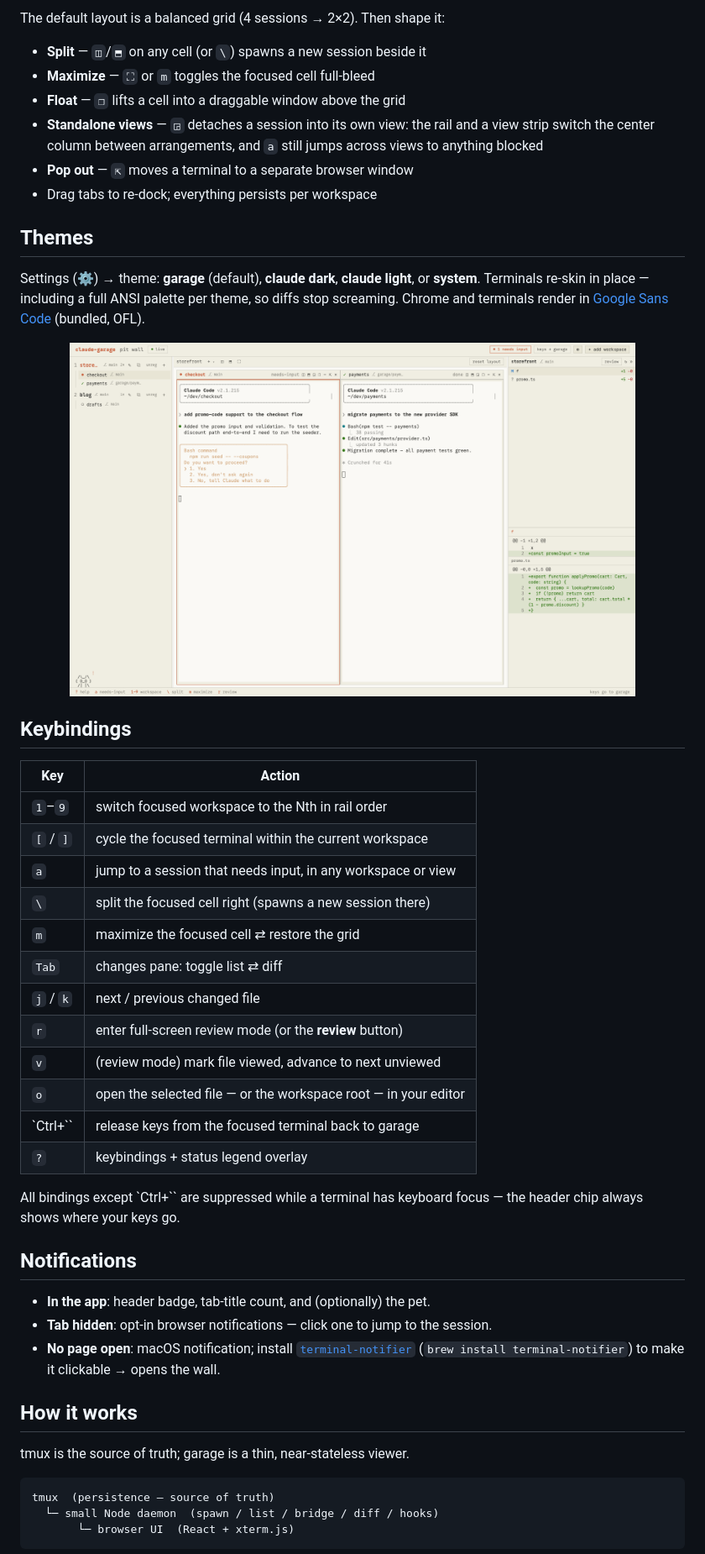
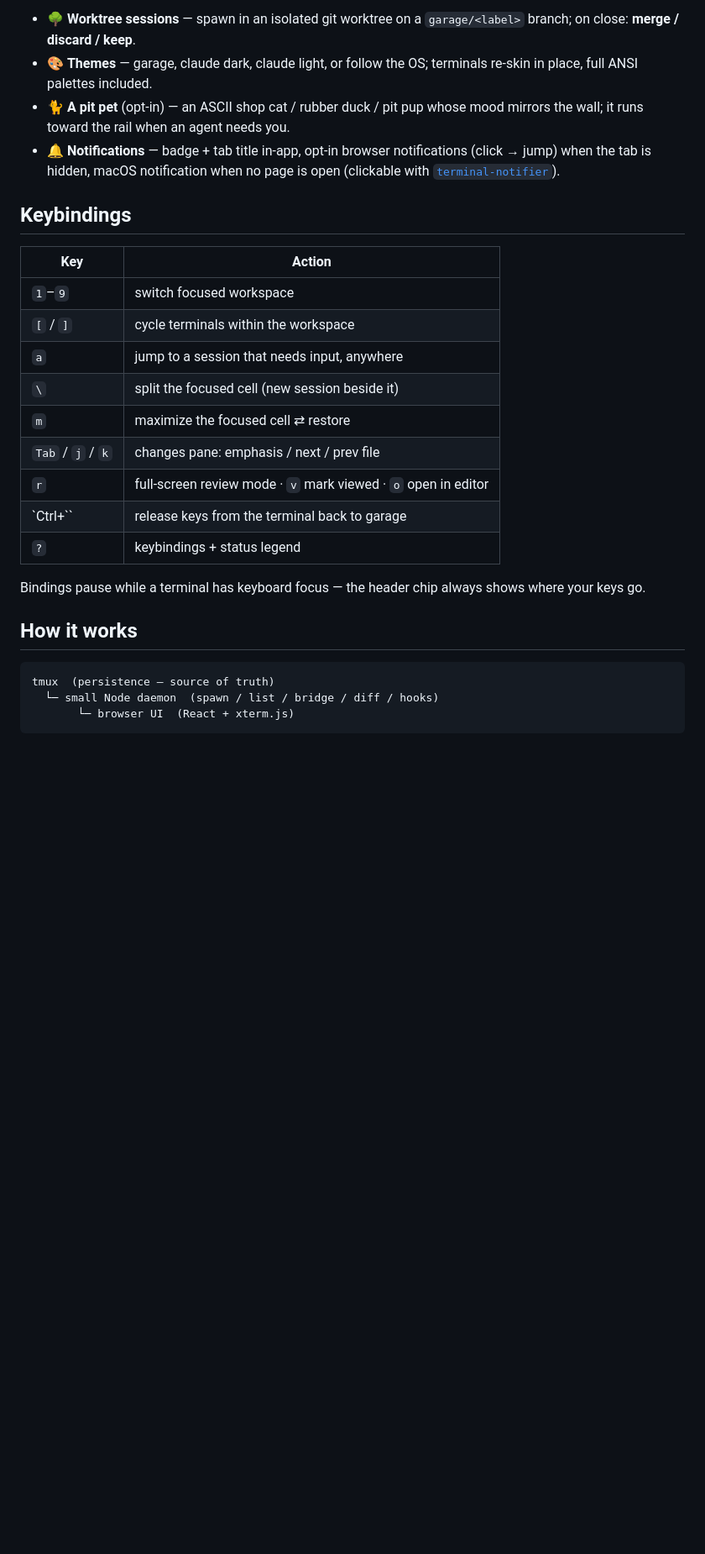
Before and after one commit to adar2378/claude-garage, a Markdown page: README.md, the part around one of its changes. Shown at 84% size. GitHub-like rendering; blank space fills up the shorter version.

````diff
--- a/README.md
+++ b/README.md
@@ -86,57 +89,33 @@ daemon merges Claude Code's Notification/Stop hooks into
 
-The default layout is a balanced grid (4 sessions → 2×2). Then shape it:
-
-- **Split** — `◫`/`⬒` on any cell (or `\`) spawns a new session beside it
-- **Maximize** — `⛶` or `m` toggles the focused cell full-bleed
-- **Float** — `❐` lifts a cell into a draggable window above the grid
-- **Standalone views** — `◲` detaches a session into its own view: the rail
-  and a view strip switch the center column between arrangements, and `a`
-  still jumps across views to anything blocked
-- **Pop out** — `⇱` moves a terminal to a separate browser window
-- Drag tabs to re-dock; everything persists per workspace
-
-## Themes
-
-Settings (⚙) → theme: **garage** (default), **claude dark**, **claude
-light**, or **system**. Terminals re-skin in place — including a full ANSI
-palette per theme, so diffs stop screaming. Chrome and terminals render in
-[Google Sans Code](https://fonts.google.com/specimen/Google+Sans+Code) (bundled, OFL).
-
-<div align="center">
-<img src="docs/theme-light.png" alt="claude light theme" width="85%" />
-</div>
+- 🌳 **Worktree sessions** — spawn in an isolated git worktree on a
+  `garage/<label>` branch; on close: **merge / discard / keep**.
+- 🎨 **Themes** — garage, claude dark, claude light, or follow the OS;
+  terminals re-skin in place, full ANSI palettes included.
+- 🐈 **A pit pet** (opt-in) — an ASCII shop cat / rubber duck / pit pup whose
+  mood mirrors the wall; it runs toward the rail when an agent needs you.
+- 🔔 **Notifications** — badge + tab title in-app, opt-in browser
+  notifications (click → jump) when the tab is hidden, macOS notification
+  when no page is open (clickable with
+  [`terminal-notifier`](https://github.com/julienXX/terminal-notifier)).
 
 ## Keybindings
 
 | Key | Action |
 |---|---|
-| `1`–`9` | switch focused workspace to the Nth in rail order |
-| `[` / `]` | cycle the focused terminal within the current workspace |
-| `a` | jump to a session that needs input, in any workspace or view |
-| `\` | split the focused cell right (spawns a new session there) |
-| `m` | maximize the focused cell ⇄ restore the grid |
-| `Tab` | changes pane: toggle list ⇄ diff |
-| `j` / `k` | next / previous changed file |
-| `r` | enter full-screen review mode (or the **review** button) |
-| `v` | (review mode) mark file viewed, advance to next unviewed |
-| `o` | open the selected file — or the workspace root — in your editor |
-| `Ctrl+\`` | release keys from the focused terminal back to garage |
-| `?` | keybindings + status legend overlay |
+| `1`–`9` | switch focused workspace |
+| `[` / `]` | cycle terminals within the workspace |
+| `a` | jump to a session that needs input, anywhere |
+| `\` | split the focused cell (new session beside it) |
+| `m` | maximize the focused cell ⇄ restore |
+| `Tab` / `j` / `k` | changes pane: emphasis / next / prev file |
+| `r` | full-screen review mode · `v` mark viewed · `o` open in editor |
+| `Ctrl+\`` | release keys from the terminal back to garage |
+| `?` | keybindings + status legend |
 
-All bindings except `Ctrl+\`` are suppressed while a terminal has keyboard
-focus — the header chip always shows where your keys go.
-
-## Notifications
-
-- **In the app**: header badge, tab-title count, and (optionally) the pet.
-- **Tab hidden**: opt-in browser notifications — click one to jump to the session.
-- **No page open**: macOS notification; install
-  [`terminal-notifier`](https://github.com/julienXX/terminal-notifier)
-  (`brew install terminal-notifier`) to make it clickable → opens the wall.
+Bindings pause while a terminal has keyboard focus — the header chip always
+shows where your keys go.
 
 ## How it works
-
-tmux is the source of truth; garage is a thin, near-stateless viewer.
 
 ```
 tmux  (persistence — source of truth)
````
Also changed, not shown: other parts of README.md (+56 -60 lines).
